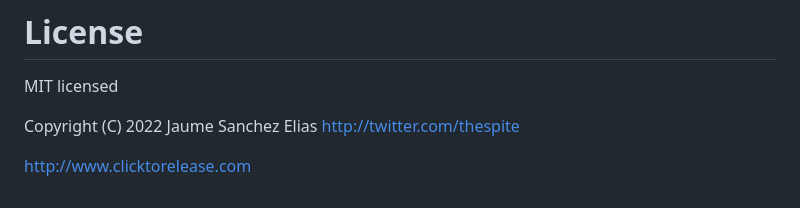
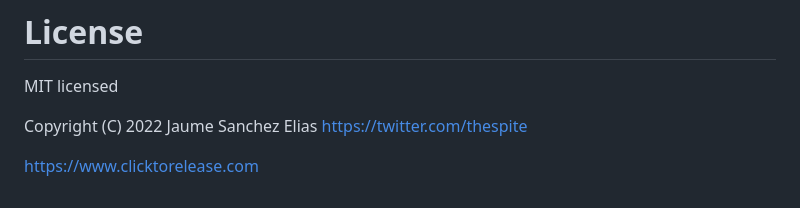
Before and after one commit to spite/PanomNom.js, a Markdown page: README.md, the part around the change. GitHub-like rendering.

```diff
--- a/README.md
+++ b/README.md
@@ -222,6 +222,6 @@ PANOMNOM_NETWORK=1 npm test
 
 MIT licensed
 
-Copyright (C) 2022 Jaume Sanchez Elias http://twitter.com/thespite
+Copyright (C) 2022 Jaume Sanchez Elias https://twitter.com/thespite
 
-http://www.clicktorelease.com
+https://www.clicktorelease.com
```
